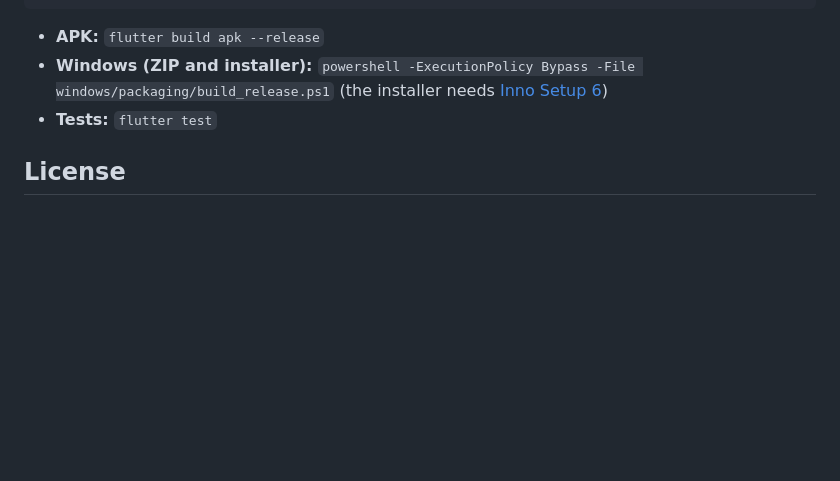
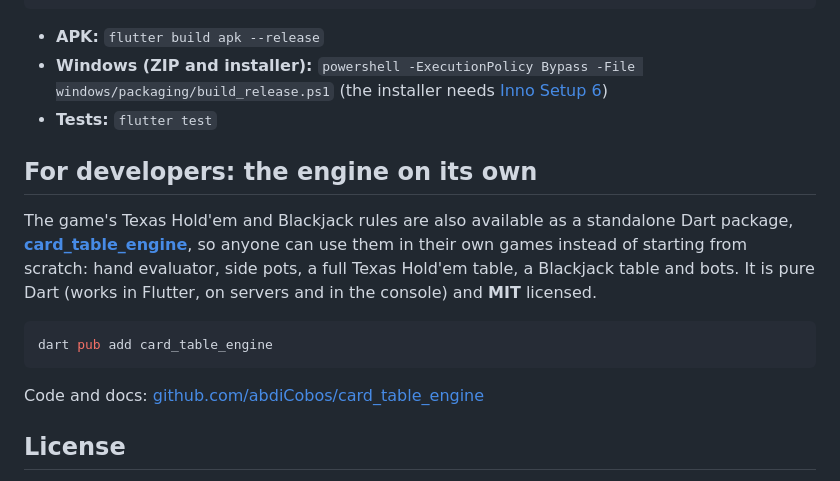
Before and after one commit to abdiCobos/pokerDiceDash, a Markdown page: README.en.md, the part around the change. GitHub-like rendering; blank space fills up the shorter version.

````diff
--- a/README.en.md
+++ b/README.en.md
@@ -101,6 +101,16 @@ flutter run
 - **Windows (ZIP and installer):** `powershell -ExecutionPolicy Bypass -File windows/packaging/build_release.ps1` (the installer needs [Inno Setup 6](https://jrsoftware.org/isinfo.php))
 - **Tests:** `flutter test`
 
+## For developers: the engine on its own
+
+The game's Texas Hold'em and Blackjack rules are also available as a standalone Dart package, **[card_table_engine](https://pub.dev/packages/card_table_engine)**, so anyone can use them in their own games instead of starting from scratch: hand evaluator, side pots, a full Texas Hold'em table, a Blackjack table and bots. It is pure Dart (works in Flutter, on servers and in the console) and **MIT** licensed.
+
+```sh
+dart pub add card_table_engine
+```
+
+Code and docs: [github.com/abdiCobos/card_table_engine](https://github.com/abdiCobos/card_table_engine)
+
 ## License
 
 Free software under **GPL-3.0-or-later**. See [LICENSE](LICENSE).
````
Also changed, not shown: README.md (+10 -0 lines).
